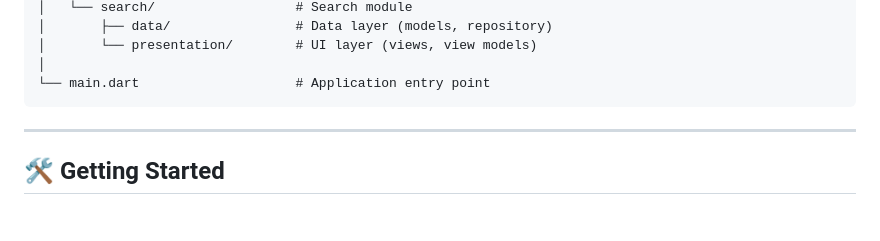
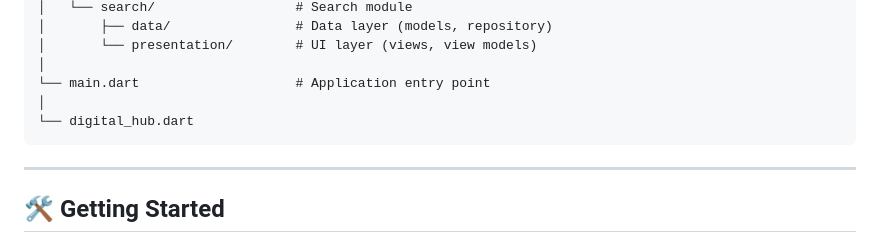
Before and after one commit to yossefabbasya19/DigitalHup-task, a Markdown page: README.md, the part around the change. GitHub-like rendering; blank space fills up the shorter version.

````diff
--- a/README.md
+++ b/README.md
@@ -50,6 +50,8 @@ lib/
 │       └── presentation/        # UI layer (views, view models)
 │
 └── main.dart                    # Application entry point
+│
+└── digital_hub.dart
 ```
 
 ---
````
